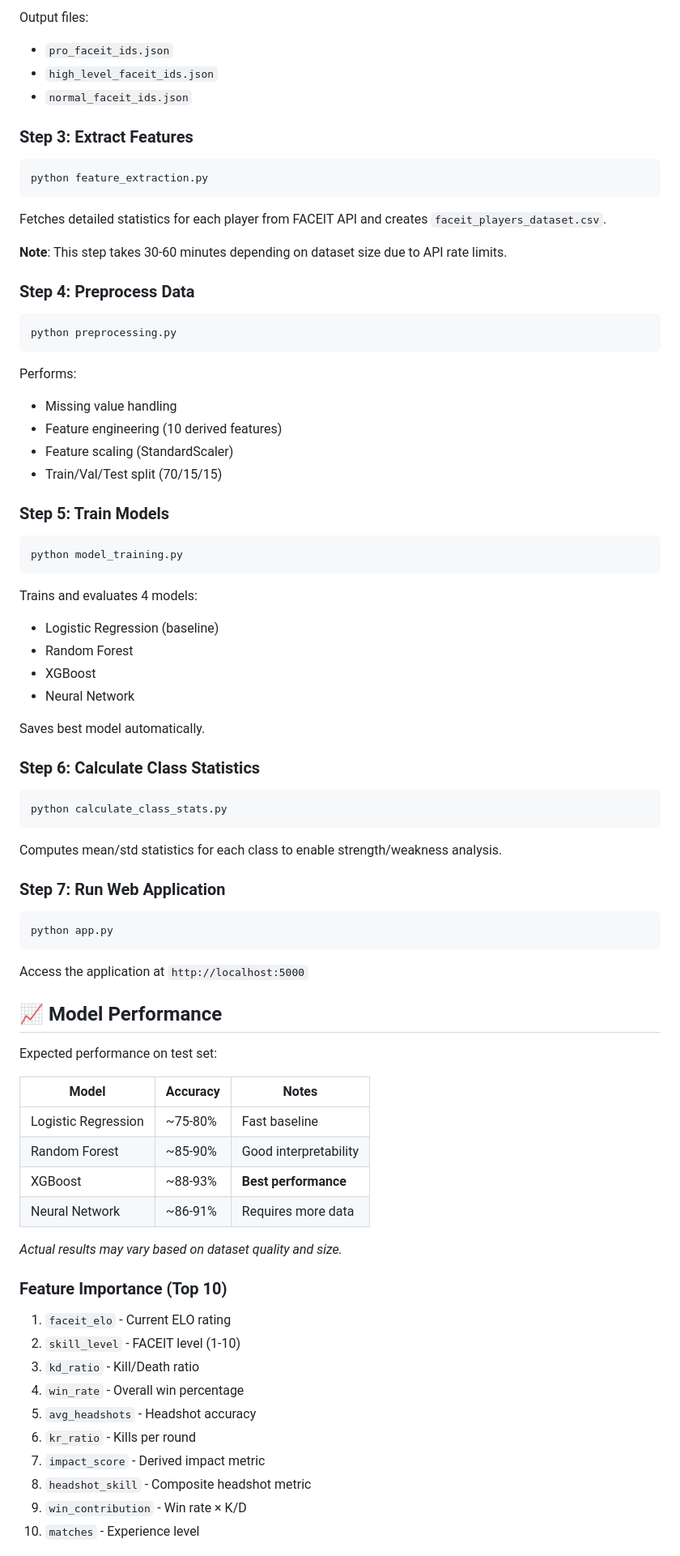
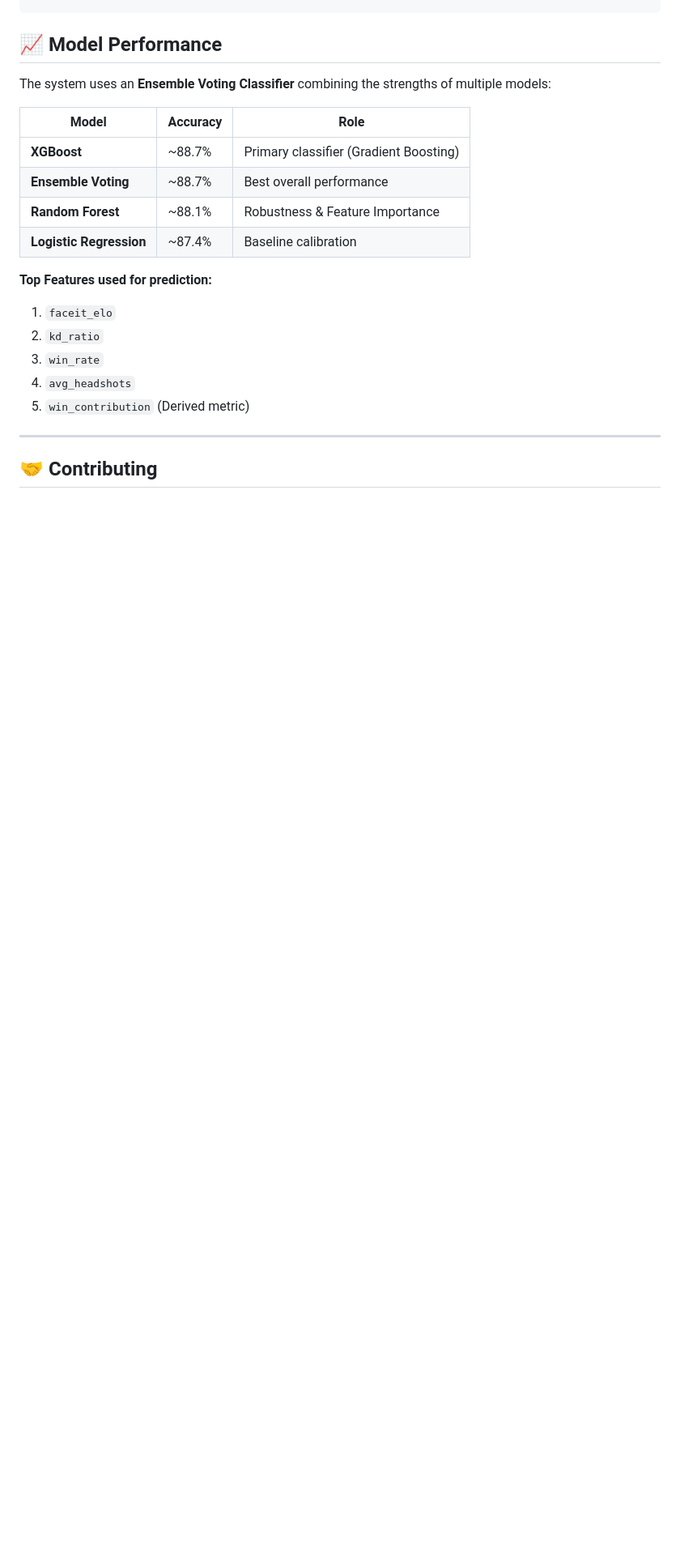
Before and after one commit to ansinitro/fasik, a Markdown page: README.md, the part around one of its changes. Shown at 81% size. Rendered like a GitHub page; blank space fills up the shorter version.

````diff
--- a/README.md
+++ b/README.md
@@ -145,73 +100,22 @@ This collects:
-Output files:
-- `pro_faceit_ids.json`
-- `high_level_faceit_ids.json`
-- `normal_faceit_ids.json`
-
-### Step 3: Extract Features
-```bash
-python feature_extraction.py
-```
-Fetches detailed statistics for each player from FACEIT API and creates `faceit_players_dataset.csv`.
-
-**Note**: This step takes 30-60 minutes depending on dataset size due to API rate limits.
-
-### Step 4: Preprocess Data
-```bash
-python preprocessing.py
-```
-Performs:
-- Missing value handling
-- Feature engineering (10 derived features)
-- Feature scaling (StandardScaler)
-- Train/Val/Test split (70/15/15)
-
-### Step 5: Train Models
-```bash
-python model_training.py
-```
-Trains and evaluates 4 models:
-- Logistic Regression (baseline)
-- Random Forest
-- XGBoost
-- Neural Network
-
-Saves best model automatically.
-
-### Step 6: Calculate Class Statistics
-```bash
-python calculate_class_stats.py
-```
-Computes mean/std statistics for each class to enable strength/weakness analysis.
-
-### Step 7: Run Web Application
-```bash
-python app.py
-```
-Access the application at `http://localhost:5000`
-
 ## 📈 Model Performance
 
-Expected performance on test set:
+The system uses an **Ensemble Voting Classifier** combining the strengths of multiple models:
 
-| Model | Accuracy | Notes |
-|-------|----------|-------|
-| Logistic Regression | ~75-80% | Fast baseline |
-| Random Forest | ~85-90% | Good interpretability |
-| XGBoost | ~88-93% | **Best performance** |
-| Neural Network | ~86-91% | Requires more data |
+| Model | Accuracy | Role |
+|-------|----------|------|
+| **XGBoost** | ~88.7% | Primary classifier (Gradient Boosting) |
+| **Ensemble Voting** | ~88.7% | Best overall performance |
+| **Random Forest** | ~88.1% | Robustness & Feature Importance |
+| **Logistic Regression** | ~87.4% | Baseline calibration |
 
-*Actual results may vary based on dataset quality and size.*
+**Top Features used for prediction:**
+1.  `faceit_elo`
+2.  `kd_ratio`
+3.  `win_rate`
+4.  `avg_headshots`
+5.  `win_contribution` (Derived metric)
 
-### Feature Importance (Top 10)
+---
 
-1. `faceit_elo` - Current ELO rating
-2. `skill_level` - FACEIT level (1-10)
-3. `kd_ratio` - Kill/Death ratio
-4. `win_rate` - Overall win percentage
-5. `avg_headshots` - Headshot accuracy
-6. `kr_ratio` - Kills per round
-7. `impact_score` - Derived impact metric
-8. `headshot_skill` - Composite headshot metric
-9. `win_contribution` - Win rate × K/D
-10. `matches` - Experience level
+## 🤝 Contributing
 
````
Also changed, not shown: other parts of README.md (+80 -215 lines).
